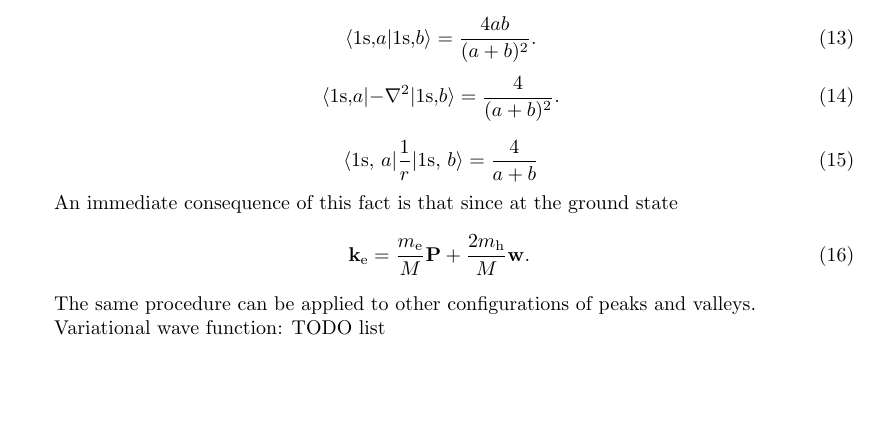
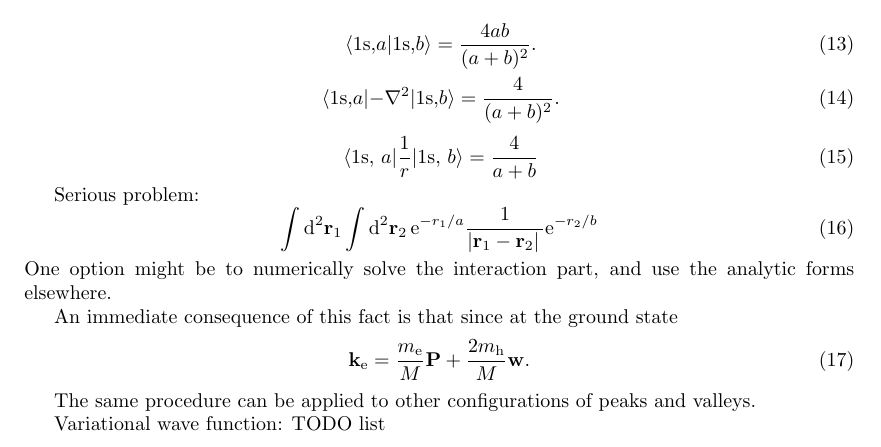
Before and after one commit to jywu20/Trion-arpes, a LaTeX document (paper/main.tex): part of page 2 of 3, cut so that both start at the same text, the shorter picture padded with empty space. Compiled offline with pdfLaTeX.

Commit message:
update real space code

```diff
--- a/paper/main.tex
+++ b/paper/main.tex
@@ -265,6 +265,13 @@ leading to the $\sim 1/r$ form of $V(r)$.
     \mel*{\text{1s, $a$}}{\frac{1}{r}}{\text{1s, $b$}} = \frac{4}{a+b}
 \end{equation}
 
+Serious problem:
+\begin{equation}
+    \int \dd[2]{\vb{r}_1} \int \dd[2]{\vb{r}_2} \ee^{- r_1 / a} \frac{1}{\abs*{\vb{r}_1 - \vb{r}_2}} \ee^{- r_2 / b}
+\end{equation}
+One option might be to numerically solve the interaction part,
+and use the analytic forms elsewhere.
+
 An immediate consequence of this fact is that
 since at the ground state
 \begin{equation}
```
Also changed, not shown: paper/main.pdf, 3 other files.
